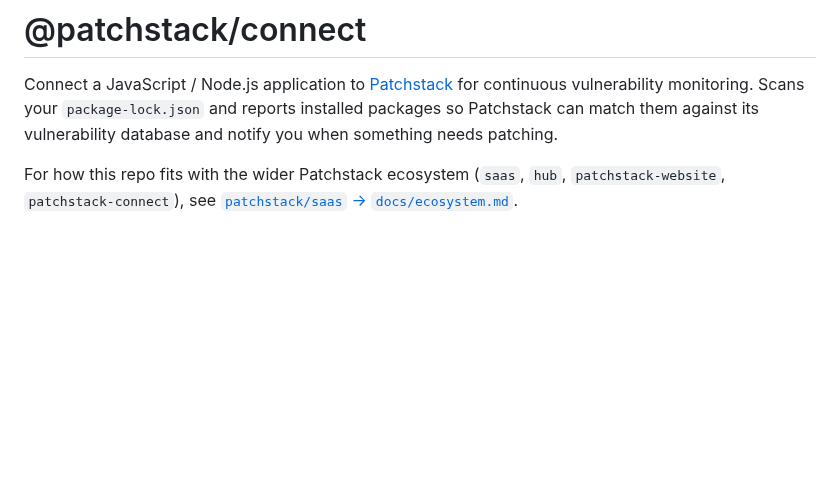
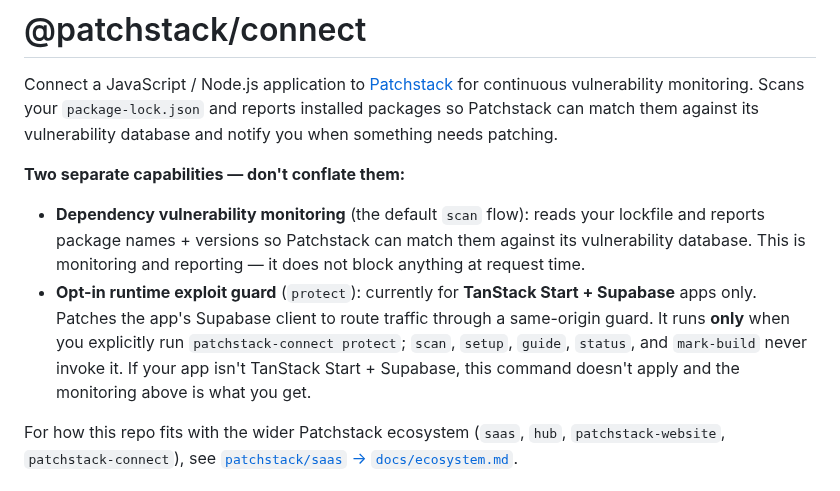
Before and after one commit to patchstack/connect, a Markdown page: README.md, the part around the change. GitHub-like rendering; blank space fills up the shorter version.

Commit message:
docs: disclose the two capabilities (monitoring + opt-in protect guard)
Clarify that scan is dependency monitoring/reporting (not request-time
protection) and that the runtime exploit guard is the opt-in `protect`
command, currently TanStack Start + Supabase only. Matches AGENT-INSTALL.md
and src/cli.ts; no overstated claims.

Co-Authored-By: Claude Opus 4.8 (1M context) <noreply@anthropic.com>

```diff
--- a/README.md
+++ b/README.md
@@ -1,6 +1,11 @@
 # @patchstack/connect
 
 Connect a JavaScript / Node.js application to [Patchstack](https://patchstack.com) for continuous vulnerability monitoring. Scans your `package-lock.json` and reports installed packages so Patchstack can match them against its vulnerability database and notify you when something needs patching.
+
+**Two separate capabilities — don't conflate them:**
+
+- **Dependency vulnerability monitoring** (the default `scan` flow): reads your lockfile and reports package names + versions so Patchstack can match them against its vulnerability database. This is monitoring and reporting — it does not block anything at request time.
+- **Opt-in runtime exploit guard** (`protect`): currently for **TanStack Start + Supabase** apps only. Patches the app's Supabase client to route traffic through a same-origin guard. It runs **only** when you explicitly run `patchstack-connect protect`; `scan`, `setup`, `guide`, `status`, and `mark-build` never invoke it. If your app isn't TanStack Start + Supabase, this command doesn't apply and the monitoring above is what you get.
 
 For how this repo fits with the wider Patchstack ecosystem (`saas`, `hub`, `patchstack-website`, `patchstack-connect`), see [`patchstack/saas` → `docs/ecosystem.md`](https://github.com/patchstack/saas/blob/main/docs/ecosystem.md).
 
```
